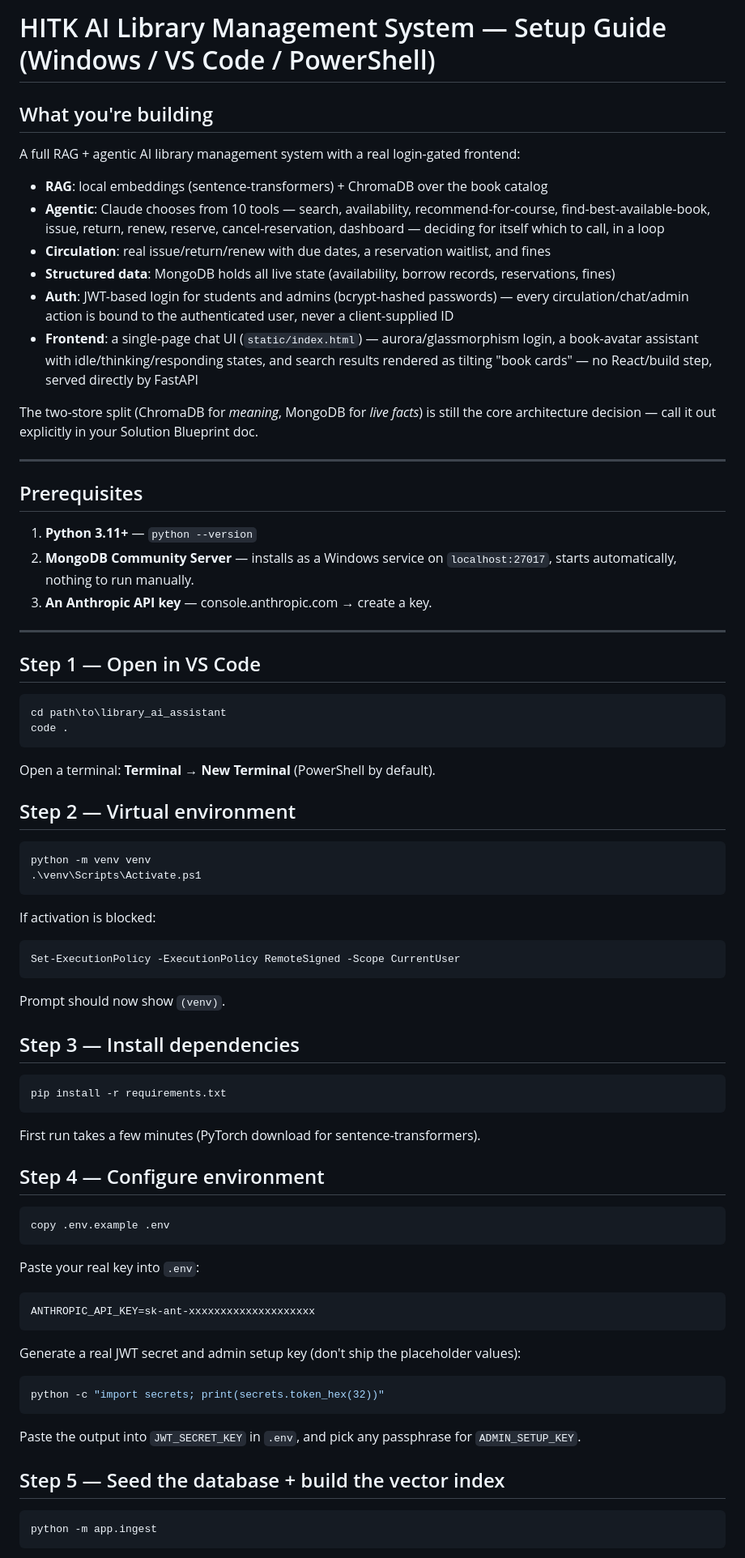
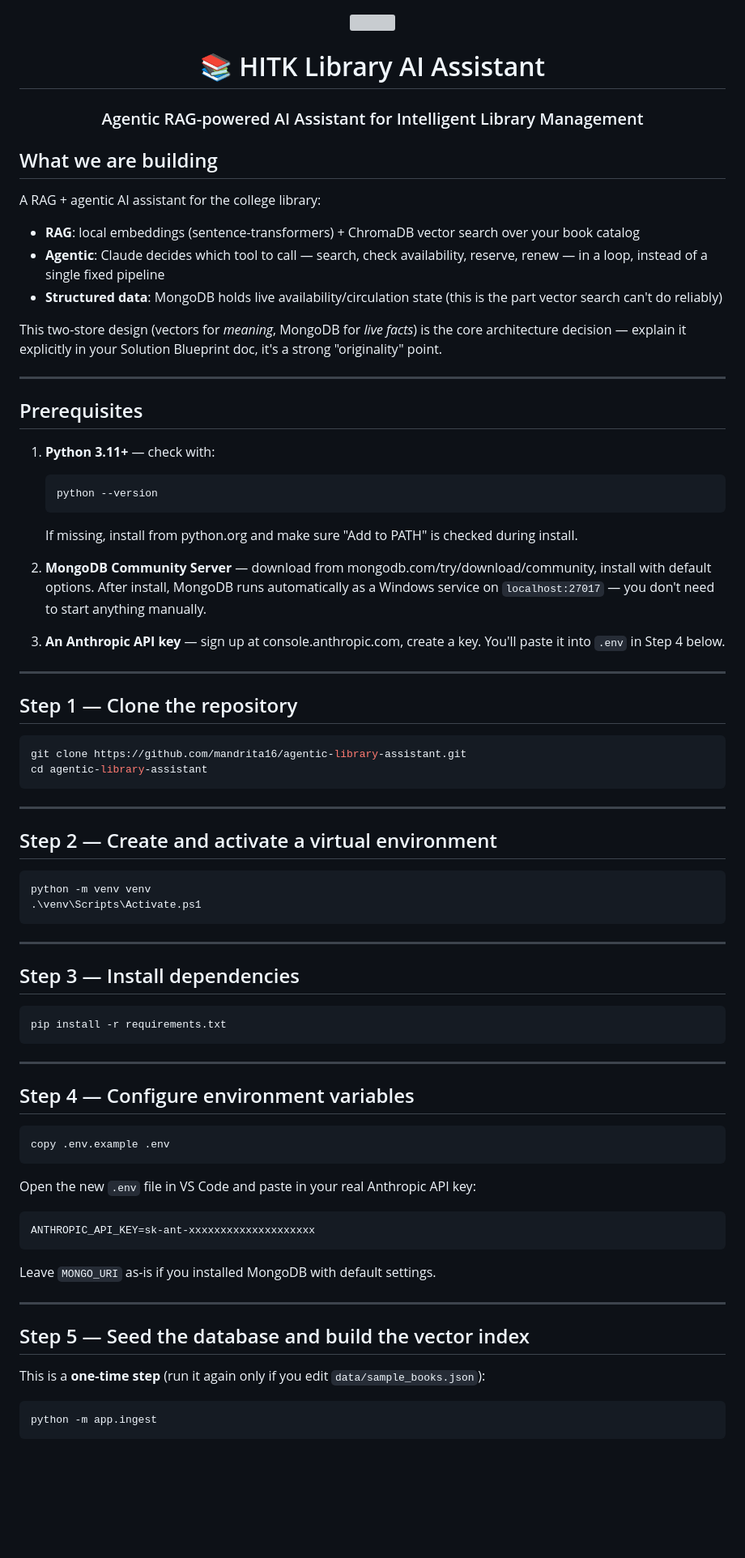
Before and after one commit to mandrita16/agentic-library-assistant, a Markdown page: README.md, the part around one of its changes. Shown at 81% size. Rendered like a GitHub page; blank space fills up the shorter version; grey boxes are pictures that could not be loaded.

````diff
--- a/README.md
+++ b/README.md
@@ -1,71 +1,81 @@
-# HITK AI Library Management System — Setup Guide (Windows / VS Code / PowerShell)
+<div align="center">
 
-## What you're building
-A full RAG + agentic AI library management system with a real login-gated frontend:
-- **RAG**: local embeddings (sentence-transformers) + ChromaDB over the book catalog
-- **Agentic**: Claude chooses from 10 tools — search, availability, recommend-for-course,
-  find-best-available-book, issue, return, renew, reserve, cancel-reservation, dashboard —
-  deciding for itself which to call, in a loop
-- **Circulation**: real issue/return/renew with due dates, a reservation waitlist, and fines
-- **Structured data**: MongoDB holds all live state (availability, borrow records, reservations, fines)
-- **Auth**: JWT-based login for students and admins (bcrypt-hashed passwords) — every
-  circulation/chat/admin action is bound to the authenticated user, never a client-supplied ID
-- **Frontend**: a single-page chat UI (`static/index.html`) — aurora/glassmorphism login,
-  a book-avatar assistant with idle/thinking/responding states, and search results rendered
-  as tilting "book cards" — no React/build step, served directly by FastAPI
+<img src="https://media2.giphy.com/media/dUsblht9Hs4abHk8aG/giphy.gif" width="500"/>
 
-The two-store split (ChromaDB for *meaning*, MongoDB for *live facts*) is still the core
-architecture decision — call it out explicitly in your Solution Blueprint doc.
+# 📚 HITK Library AI Assistant
+
+###  Agentic RAG-powered AI Assistant for Intelligent Library Management
+
+</div>
+
+## What we are building
+A RAG + agentic AI assistant for the college library:
+- **RAG**: local embeddings (sentence-transformers) + ChromaDB vector search over your book catalog
+- **Agentic**: Claude decides which tool to call — search, check availability, reserve, renew — in a loop, instead of a single fixed pipeline
+- **Structured data**: MongoDB holds live availability/circulation state (this is the part vector search can't do reliably)
+
+This two-store design (vectors for *meaning*, MongoDB for *live facts*) is the core architecture decision — explain it explicitly in your Solution Blueprint doc, it's a strong "originality" point.
 
 ---
 
 ## Prerequisites
 
-1. **Python 3.11+** — `python --version`
-2. **MongoDB Community Server** — installs as a Windows service on `localhost:27017`, starts automatically, nothing to run manually.
-3. **An Anthropic API key** — console.anthropic.com → create a key.
+1. **Python 3.11+** — check with:
+   ```powershell
+   python --version
+   ```
+   If missing, install from python.org and make sure "Add to PATH" is checked during install.
+
+2. **MongoDB Community Server** — download from mongodb.com/try/download/community, install with default options. After install, MongoDB runs automatically as a Windows service on `localhost:27017` — you don't need to start anything manually.
+
+3. **An Anthropic API key** — sign up at console.anthropic.com, create a key. You'll paste it into `.env` in Step 4 below.
 
 ---
 
-## Step 1 — Open in VS Code
+## Step 1 — Clone the repository
+
 ```powershell
-cd path\to\library_ai_assistant
-code .
+git clone https://github.com/mandrita16/agentic-library-assistant.git
+cd agentic-library-assistant
 ```
-Open a terminal: **Terminal → New Terminal** (PowerShell by default).
 
-## Step 2 — Virtual environment
+---
+
+## Step 2 — Create and activate a virtual environment
+
 ```powershell
 python -m venv venv
 .\venv\Scripts\Activate.ps1
 ```
-If activation is blocked:
-```powershell
-Set-ExecutionPolicy -ExecutionPolicy RemoteSigned -Scope CurrentUser
-```
-Prompt should now show `(venv)`.
+
+---
 
 ## Step 3 — Install dependencies
+
 ```powershell
 pip install -r requirements.txt
 ```
-First run takes a few minutes (PyTorch download for sentence-transformers).
 
-## Step 4 — Configure environment
+---
+
+## Step 4 — Configure environment variables
+
 ```powershell
 copy .env.example .env
 ```
-Paste your real key into `.env`:
+
+Open the new `.env` file in VS Code and paste in your real Anthropic API key:
 ```
 ANTHROPIC_API_KEY=sk-ant-xxxxxxxxxxxxxxxxxxxx
 ```
-Generate a real JWT secret and admin setup key (don't ship the placeholder values):
-```powershell
-python -c "import secrets; print(secrets.token_hex(32))"
-```
-Paste the output into `JWT_SECRET_KEY` in `.env`, and pick any passphrase for `ADMIN_SETUP_KEY`.
+Leave `MONGO_URI` as-is if you installed MongoDB with default settings.
 
-## Step 5 — Seed the database + build the vector index
+---
+
+## Step 5 — Seed the database and build the vector index
+
+This is a **one-time step** (run it again only if you edit `data/sample_books.json`):
+
 ```powershell
 python -m app.ingest
 ```
````
Also changed, not shown: other parts of README.md (+188 -84 lines).
